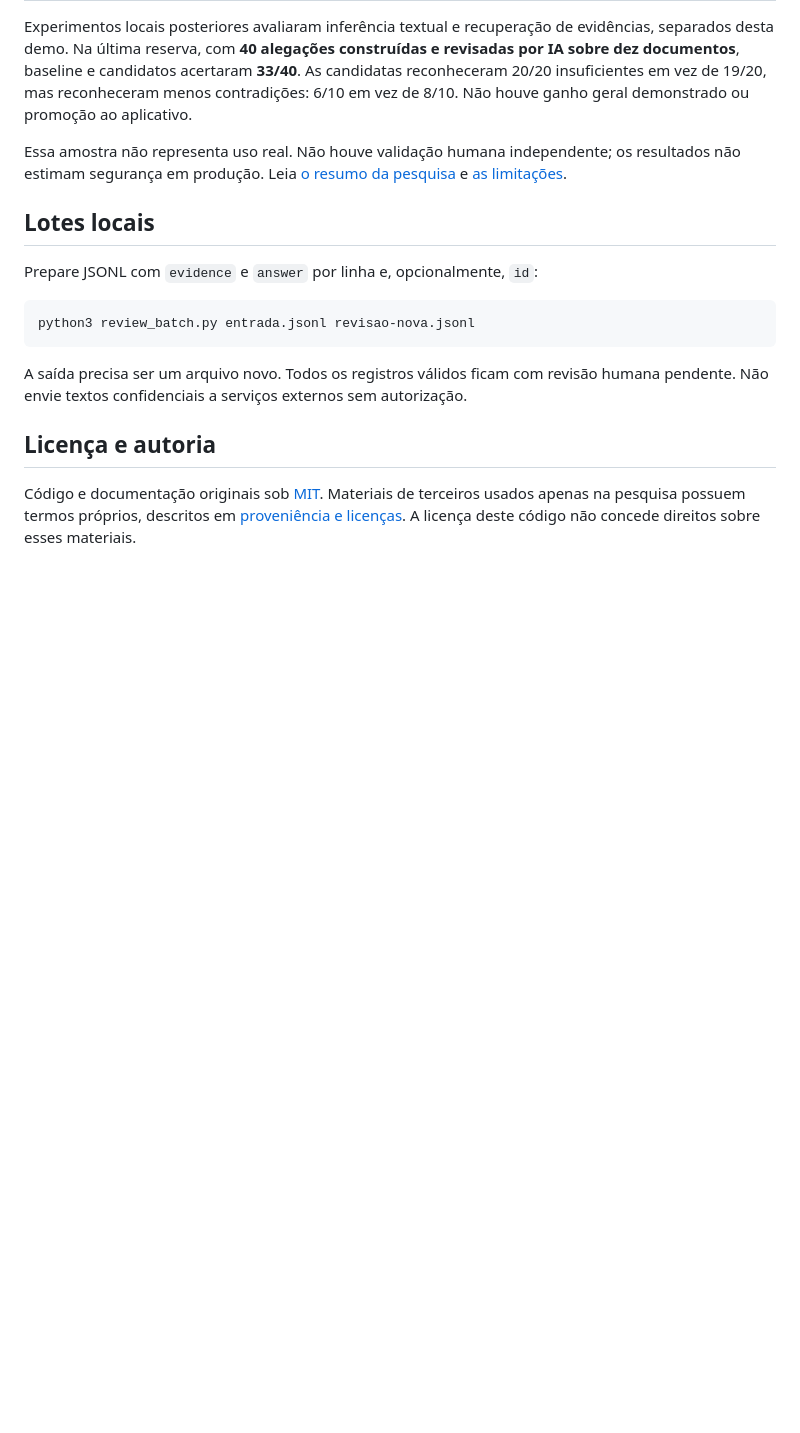
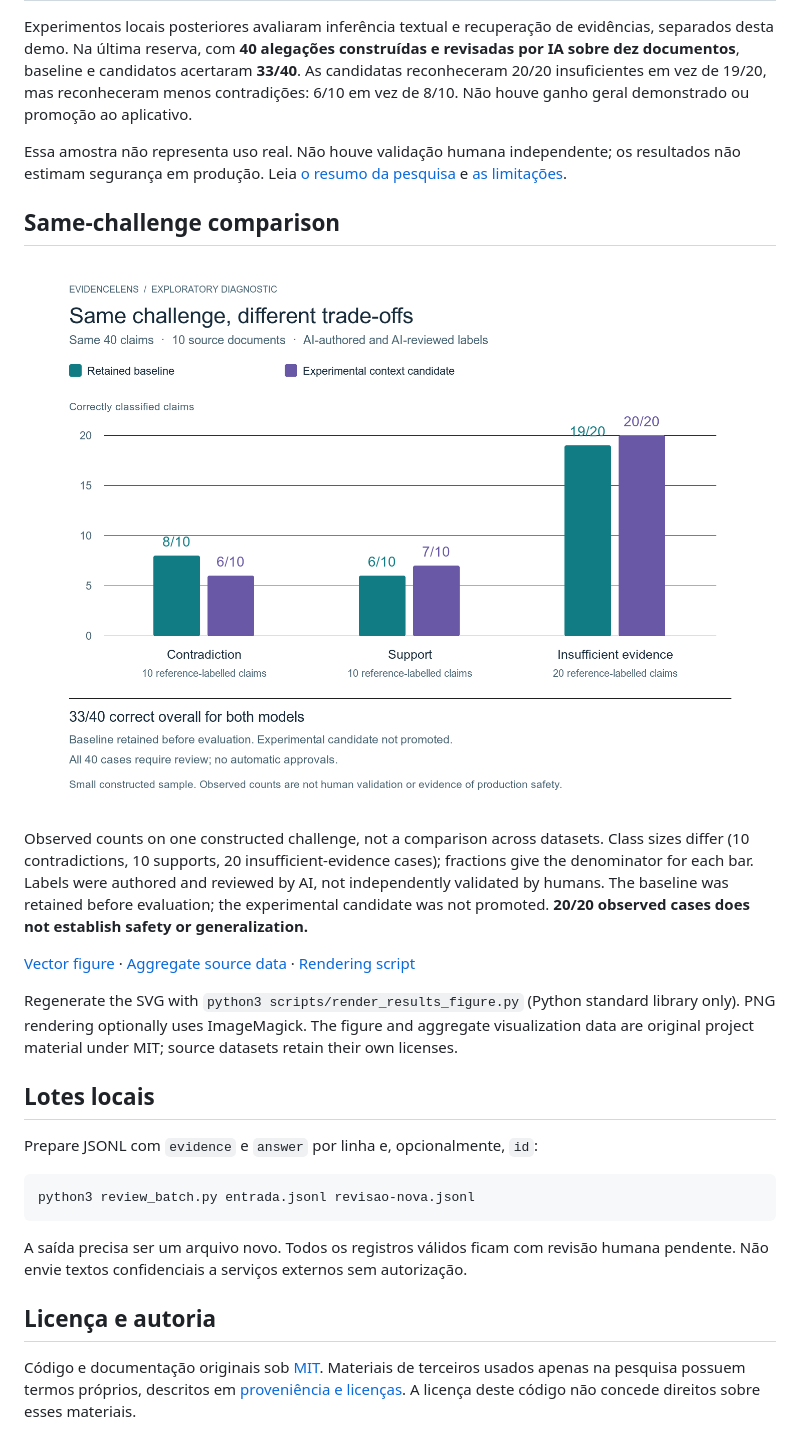
Before and after one commit to felipercmb/evidencelens, a Markdown page: README.md, the part around the change. GitHub-like rendering; pictures changed too: docs/figures/same-challenge-results.png (added); blank space fills up the shorter version.

Commit message:
Add audited same-challenge results figure and source aggregates

```diff
--- a/README.md
+++ b/README.md
@@ -39,6 +39,16 @@ Experimentos locais posteriores avaliaram inferência textual e recuperação de
 
 Essa amostra não representa uso real. Não houve validação humana independente; os resultados não estimam segurança em produção. Leia [o resumo da pesquisa](docs/RESEARCH_SUMMARY.md) e [as limitações](docs/LIMITATIONS.md).
 
+## Same-challenge comparison
+
+![Correct classifications on the same 40 AI-labelled claims: retained baseline versus experimental context candidate. Both score 33/40; all cases still require review.](docs/figures/same-challenge-results.png)
+
+Observed counts on one constructed challenge, not a comparison across datasets. Class sizes differ (10 contradictions, 10 supports, 20 insufficient-evidence cases); fractions give the denominator for each bar. Labels were authored and reviewed by AI, not independently validated by humans. The baseline was retained before evaluation; the experimental candidate was not promoted. **20/20 observed cases does not establish safety or generalization.**
+
+[Vector figure](docs/figures/same-challenge-results.svg) · [Aggregate source data](docs/figures/same-challenge-results.json) · [Rendering script](scripts/render_results_figure.py)
+
+Regenerate the SVG with `python3 scripts/render_results_figure.py` (Python standard library only). PNG rendering optionally uses ImageMagick. The figure and aggregate visualization data are original project material under MIT; source datasets retain their own licenses.
+
 ## Lotes locais
 
 Prepare JSONL com `evidence` e `answer` por linha e, opcionalmente, `id`:
```
Also changed, not shown: 5 other files.
